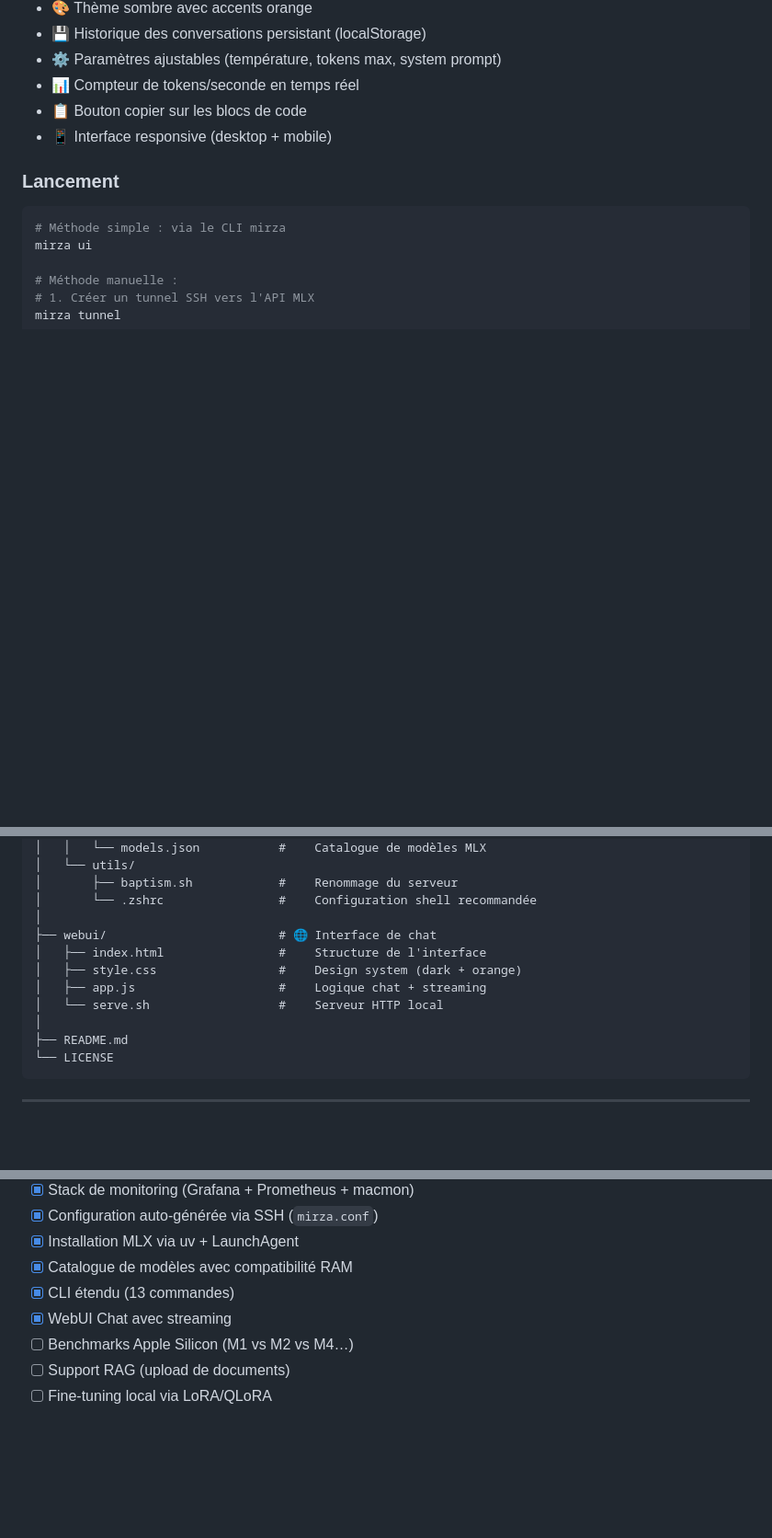
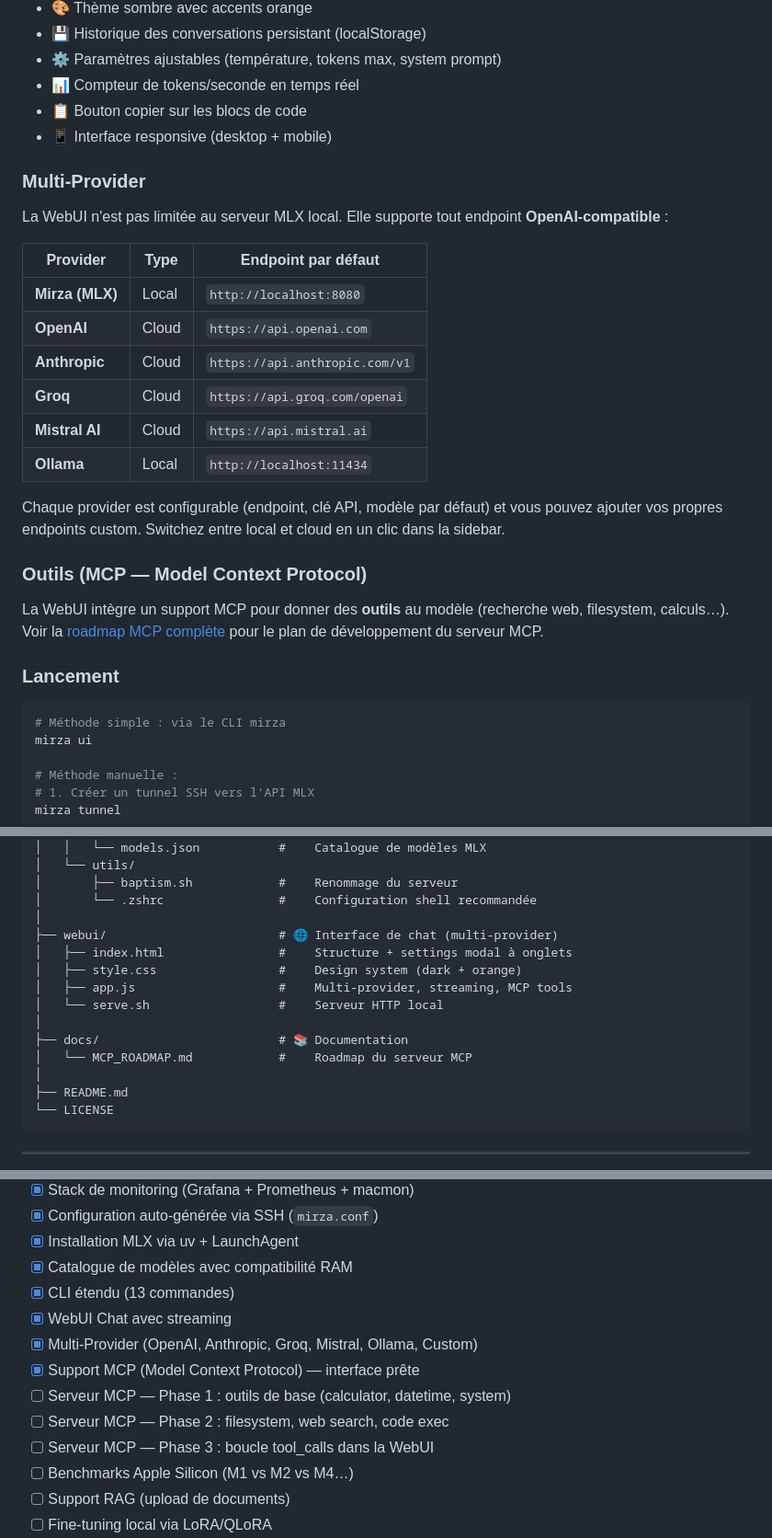
Before and after one commit to Petrichoeur/mirza.local, a Markdown page: README.md, 3 parts joined by grey strips. Shown at 92% size. Drawn GitHub-style; blank space fills up the shorter version.

Commit message:
docs: add multi-provider support details and MCP roadmap to README

````diff
--- a/README.md
+++ b/README.md
@@ -258,6 +258,25 @@ Une interface web élégante est fournie pour dialoguer avec le modèle déploy
 - 📋 Bouton copier sur les blocs de code
 - 📱 Interface responsive (desktop + mobile)
 
+### Multi-Provider
+
+La WebUI n'est pas limitée au serveur MLX local. Elle supporte tout endpoint **OpenAI-compatible** :
+
+| Provider | Type | Endpoint par défaut |
+|---|---|---|
+| **Mirza (MLX)** | Local | `http://localhost:8080` |
+| **OpenAI** | Cloud | `https://api.openai.com` |
+| **Anthropic** | Cloud | `https://api.anthropic.com/v1` |
+| **Groq** | Cloud | `https://api.groq.com/openai` |
+| **Mistral AI** | Cloud | `https://api.mistral.ai` |
+| **Ollama** | Local | `http://localhost:11434` |
+
+Chaque provider est configurable (endpoint, clé API, modèle par défaut) et vous pouvez ajouter vos propres endpoints custom. Switchez entre local et cloud en un clic dans la sidebar.
+
+### Outils (MCP — Model Context Protocol)
+
+La WebUI intègre un support MCP pour donner des **outils** au modèle (recherche web, filesystem, calculs…). Voir la [roadmap MCP complète](docs/MCP_ROADMAP.md) pour le plan de développement du serveur MCP.
+
 ### Lancement
 
 ```bash
@@ -299,11 +318,14 @@ mirza.local/
 │       ├── baptism.sh            #    Renommage du serveur
 │       └── .zshrc                #    Configuration shell recommandée
 │
-├── webui/                        # 🌐 Interface de chat
-│   ├── index.html                #    Structure de l'interface
+├── webui/                        # 🌐 Interface de chat (multi-provider)
+│   ├── index.html                #    Structure + settings modal à onglets
 │   ├── style.css                 #    Design system (dark + orange)
-│   ├── app.js                    #    Logique chat + streaming
+│   ├── app.js                    #    Multi-provider, streaming, MCP tools
 │   └── serve.sh                  #    Serveur HTTP local
+│
+├── docs/                         # 📚 Documentation
+│   └── MCP_ROADMAP.md            #    Roadmap du serveur MCP
 │
 ├── README.md
 └── LICENSE
@@ -341,6 +363,11 @@ mirza.local/
 - [x] Catalogue de modèles avec compatibilité RAM
 - [x] CLI étendu (13 commandes)
 - [x] WebUI Chat avec streaming
+- [x] Multi-Provider (OpenAI, Anthropic, Groq, Mistral, Ollama, Custom)
+- [x] Support MCP (Model Context Protocol) — interface prête
+- [ ] Serveur MCP — Phase 1 : outils de base (calculator, datetime, system)
+- [ ] Serveur MCP — Phase 2 : filesystem, web search, code exec
+- [ ] Serveur MCP — Phase 3 : boucle tool_calls dans la WebUI
 - [ ] Benchmarks Apple Silicon (M1 vs M2 vs M4…)
 - [ ] Support RAG (upload de documents)
 - [ ] Fine-tuning local via LoRA/QLoRA
````
